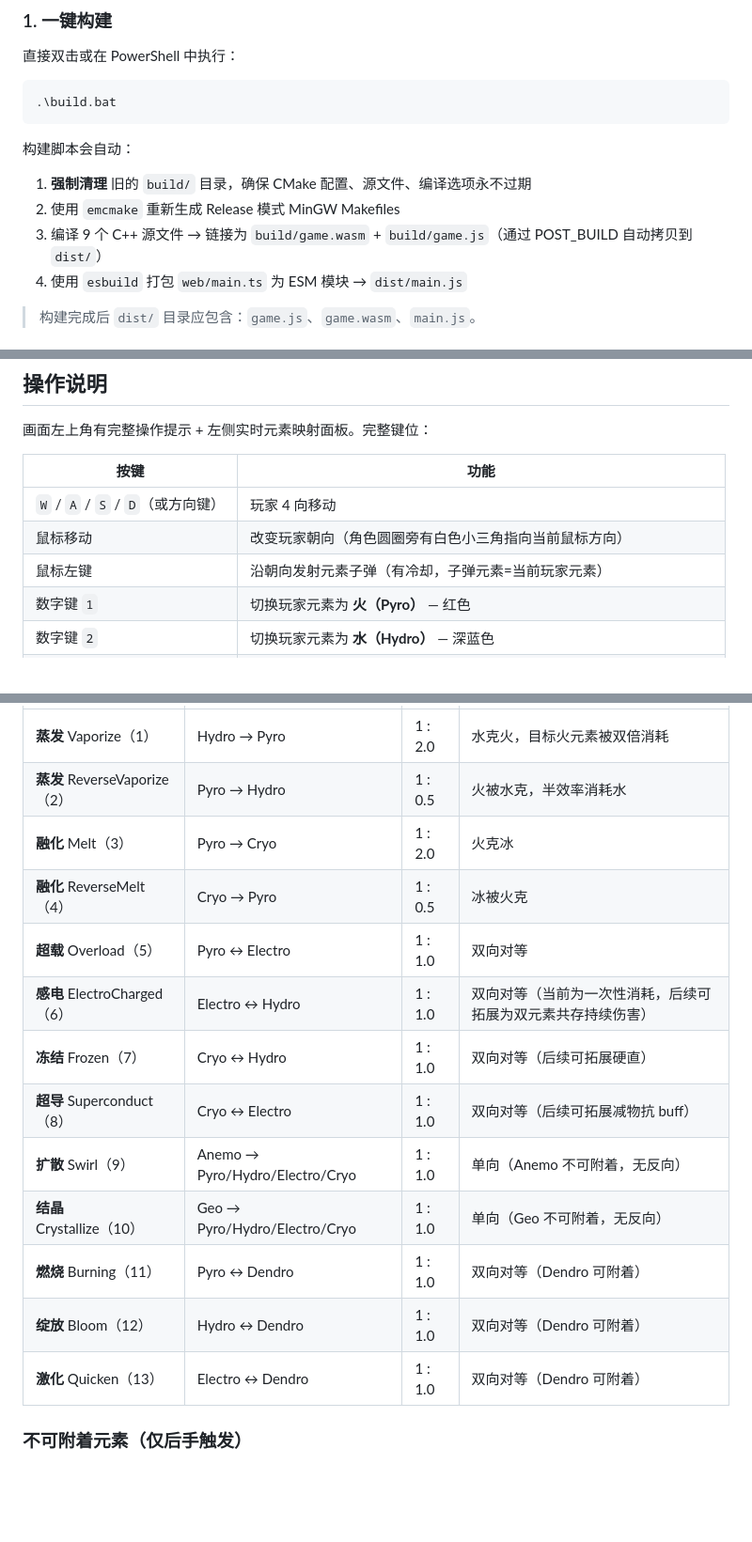
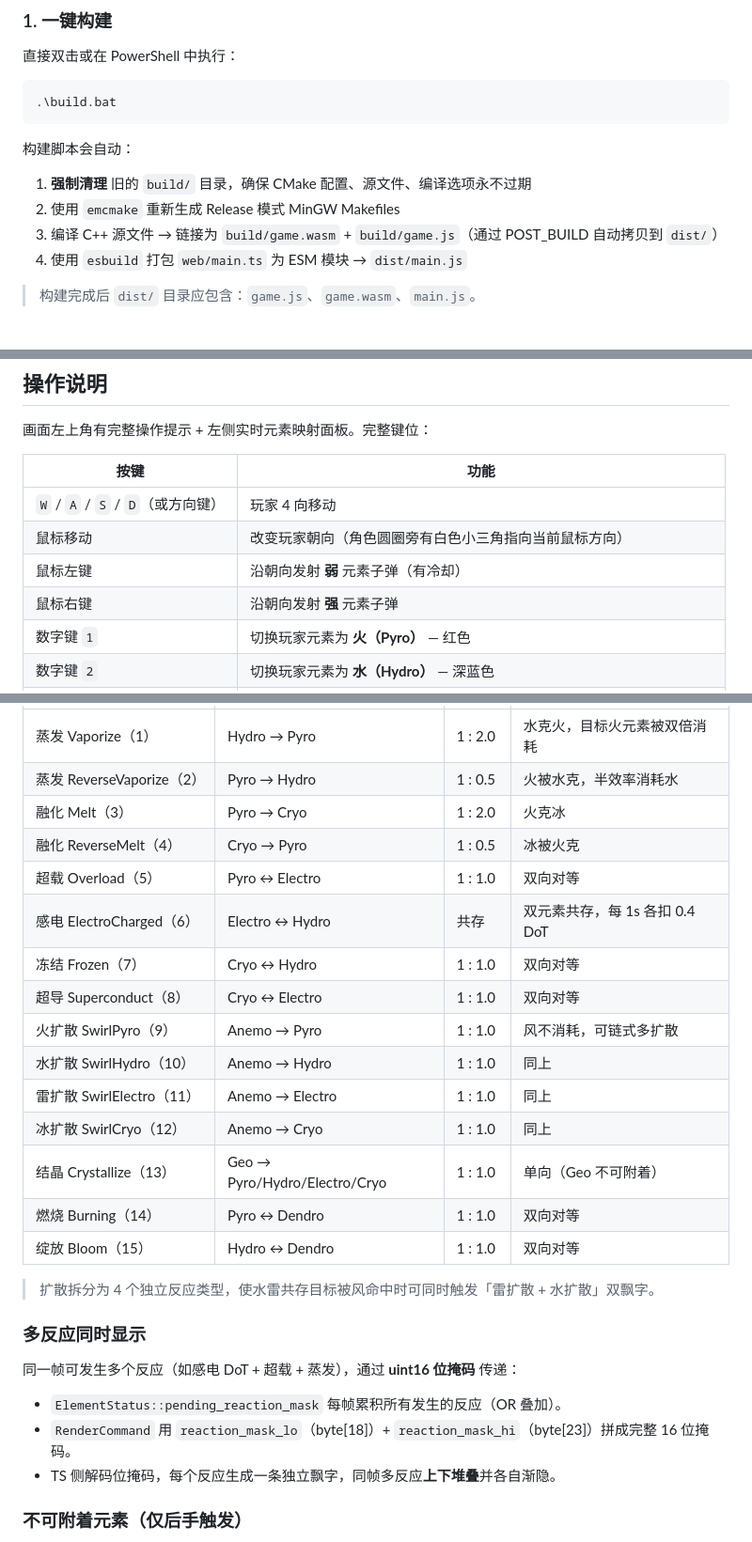
Before and after one commit to BellaDonna0721/GenshinElementReaction, a Markdown page: README.md, 3 parts joined by grey strips. Shown at 94% size. Rendered like a GitHub page; blank space fills up the shorter version.

```diff
--- a/README.md
+++ b/README.md
@@ -32,7 +32,7 @@
 构建脚本会自动：
 1. **强制清理** 旧的 `build/` 目录，确保 CMake 配置、源文件、编译选项永不过期
 2. 使用 `emcmake` 重新生成 Release 模式 MinGW Makefiles
-3. 编译 9 个 C++ 源文件 → 链接为 `build/game.wasm` + `build/game.js`（通过 POST_BUILD 自动拷贝到 `dist/`）
+3. 编译 C++ 源文件 → 链接为 `build/game.wasm` + `build/game.js`（通过 POST_BUILD 自动拷贝到 `dist/`）
 4. 使用 `esbuild` 打包 `web/main.ts` 为 ESM 模块 → `dist/main.js`
 
 > 构建完成后 `dist/` 目录应包含：`game.js`、`game.wasm`、`main.js`。
@@ -58,7 +58,8 @@ http://localhost:3000/web/index.html
 |------|------|
 | `W` / `A` / `S` / `D`（或方向键） | 玩家 4 向移动 |
 | 鼠标移动 | 改变玩家朝向（角色圆圈旁有白色小三角指向当前鼠标方向） |
-| 鼠标左键 | 沿朝向发射元素子弹（有冷却，子弹元素=当前玩家元素） |
+| 鼠标左键 | 沿朝向发射 **弱** 元素子弹（有冷却） |
+| 鼠标右键 | 沿朝向发射 **强** 元素子弹 |
 | 数字键 `1` | 切换玩家元素为 **火（Pyro）** — 红色 |
 | 数字键 `2` | 切换玩家元素为 **水（Hydro）** — 深蓝色 |
 | 数字键 `3` | 切换玩家元素为 **雷（Electro）** — 紫色 |
@@ -99,17 +133,29 @@ http://localhost:3000/web/index.html
 |--------------|--------------------------|--------|------|
-| **蒸发** Vaporize（1） | Hydro → Pyro | 1 : 2.0 | 水克火，目标火元素被双倍消耗 |
-| **蒸发** ReverseVaporize（2） | Pyro → Hydro | 1 : 0.5 | 火被水克，半效率消耗水 |
-| **融化** Melt（3） | Pyro → Cryo | 1 : 2.0 | 火克冰 |
-| **融化** ReverseMelt（4） | Cryo → Pyro | 1 : 0.5 | 冰被火克 |
-| **超载** Overload（5） | Pyro ↔ Electro | 1 : 1.0 | 双向对等 |
-| **感电** ElectroCharged（6） | Electro ↔ Hydro | 1 : 1.0 | 双向对等（当前为一次性消耗，后续可拓展为双元素共存持续伤害） |
-| **冻结** Frozen（7） | Cryo ↔ Hydro | 1 : 1.0 | 双向对等（后续可拓展硬直） |
-| **超导** Superconduct（8） | Cryo ↔ Electro | 1 : 1.0 | 双向对等（后续可拓展减物抗 buff） |
-| **扩散** Swirl（9） | Anemo → Pyro/Hydro/Electro/Cryo | 1 : 1.0 | 单向（Anemo 不可附着，无反向） |
-| **结晶** Crystallize（10） | Geo → Pyro/Hydro/Electro/Cryo | 1 : 1.0 | 单向（Geo 不可附着，无反向） |
-| **燃烧** Burning（11） | Pyro ↔ Dendro | 1 : 1.0 | 双向对等（Dendro 可附着） |
-| **绽放** Bloom（12） | Hydro ↔ Dendro | 1 : 1.0 | 双向对等（Dendro 可附着） |
-| **激化** Quicken（13） | Electro ↔ Dendro | 1 : 1.0 | 双向对等（Dendro 可附着） |
+| 蒸发 Vaporize（1） | Hydro → Pyro | 1 : 2.0 | 水克火，目标火元素被双倍消耗 |
+| 蒸发 ReverseVaporize（2） | Pyro → Hydro | 1 : 0.5 | 火被水克，半效率消耗水 |
+| 融化 Melt（3） | Pyro → Cryo | 1 : 2.0 | 火克冰 |
+| 融化 ReverseMelt（4） | Cryo → Pyro | 1 : 0.5 | 冰被火克 |
+| 超载 Overload（5） | Pyro ↔ Electro | 1 : 1.0 | 双向对等 |
+| 感电 ElectroCharged（6） | Electro ↔ Hydro | 共存 | 双元素共存，每 1s 各扣 0.4 DoT |
+| 冻结 Frozen（7） | Cryo ↔ Hydro | 1 : 1.0 | 双向对等 |
+| 超导 Superconduct（8） | Cryo ↔ Electro | 1 : 1.0 | 双向对等 |
+| 火扩散 SwirlPyro（9） | Anemo → Pyro | 1 : 1.0 | 风不消耗，可链式多扩散 |
+| 水扩散 SwirlHydro（10） | Anemo → Hydro | 1 : 1.0 | 同上 |
+| 雷扩散 SwirlElectro（11） | Anemo → Electro | 1 : 1.0 | 同上 |
+| 冰扩散 SwirlCryo（12） | Anemo → Cryo | 1 : 1.0 | 同上 |
+| 结晶 Crystallize（13） | Geo → Pyro/Hydro/Electro/Cryo | 1 : 1.0 | 单向（Geo 不可附着） |
+| 燃烧 Burning（14） | Pyro ↔ Dendro | 1 : 1.0 | 双向对等 |
+| 绽放 Bloom（15） | Hydro ↔ Dendro | 1 : 1.0 | 双向对等 |
+
+> 扩散拆分为 4 个独立反应类型，使水雷共存目标被风命中时可同时触发「雷扩散 + 水扩散」双飘字。
+
+### 多反应同时显示
+
+同一帧可发生多个反应（如感电 DoT + 超载 + 蒸发），通过 **uint16 位掩码** 传递：
+
+- `ElementStatus::pending_reaction_mask` 每帧累积所有发生的反应（OR 叠加）。
+- `RenderCommand` 用 `reaction_mask_lo`（byte[18]）+ `reaction_mask_hi`（byte[23]）拼成完整 16 位掩码。
+- TS 侧解码位掩码，每个反应生成一条独立飘字，同帧多反应**上下堆叠**并各自渐隐。
 
 ### 不可附着元素（仅后手触发）
 - **Anemo（风）、Geo（岩）**：永远不会作为附着状态挂在敌人身上，命中反应后不残留。扩散/结晶只在它们作后手子弹时触发。
```
Also changed, not shown: other parts of README.md (+73 -34 lines).
